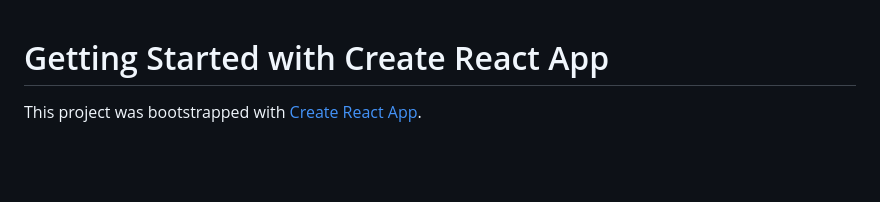
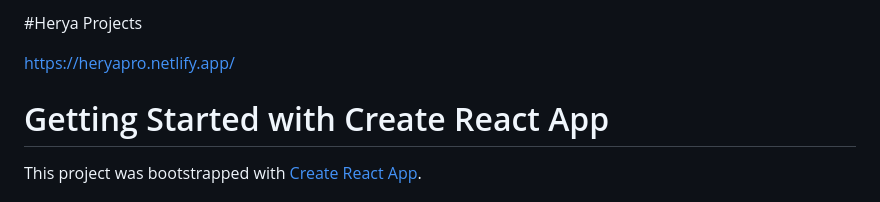
Before and after one commit to herya17/herya-projects-collections-resource, a Markdown page: README.md, the part around the change. GitHub-like rendering; blank space fills up the shorter version.

```diff
--- a/README.md
+++ b/README.md
@@ -1,3 +1,7 @@
+#Herya Projects
+
+https://heryapro.netlify.app/
+
 # Getting Started with Create React App
 
 This project was bootstrapped with [Create React App](https://github.com/facebook/create-react-app).
```
